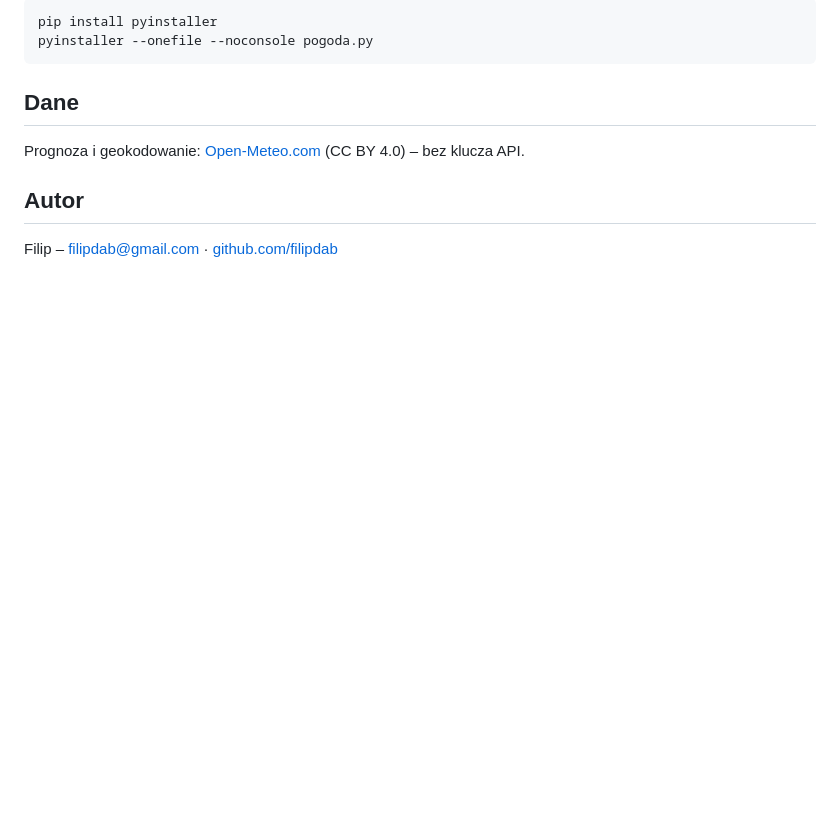
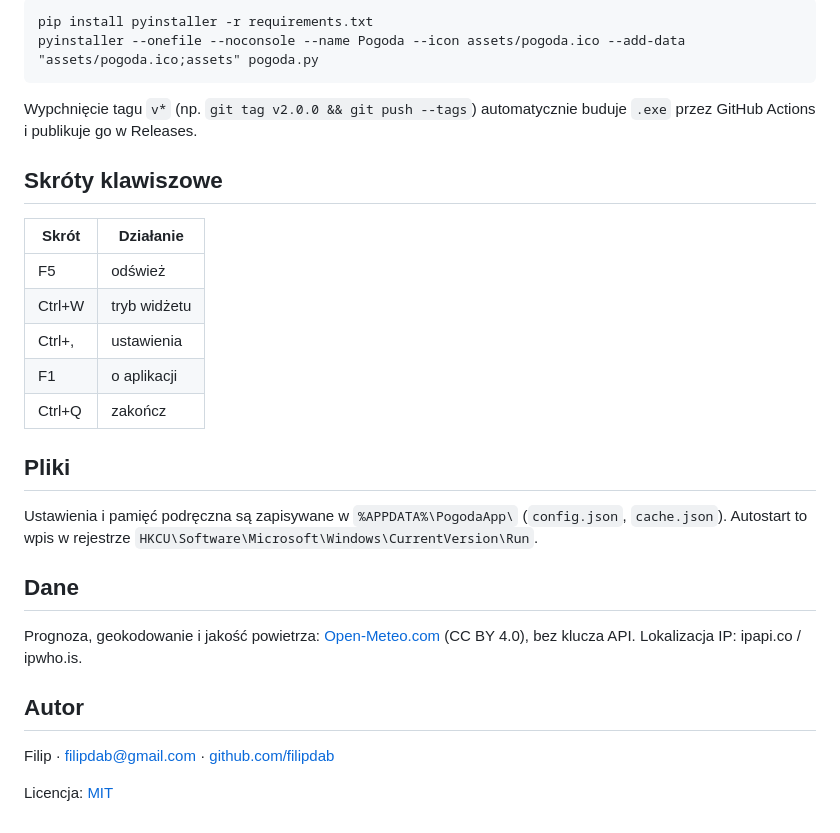
Before and after one commit to filipdab/Pogoda, a Markdown page: README.md, the part around one of its changes. Drawn GitHub-style; blank space fills up the shorter version.

````diff
--- a/README.md
+++ b/README.md
@@ -23,10 +56,26 @@ pythonw pogoda.py
 ```
-pip install pyinstaller
-pyinstaller --onefile --noconsole pogoda.py
+pip install pyinstaller -r requirements.txt
+pyinstaller --onefile --noconsole --name Pogoda --icon assets/pogoda.ico --add-data "assets/pogoda.ico;assets" pogoda.py
 ```
 
+Wypchnięcie tagu `v*` (np. `git tag v2.0.0 && git push --tags`) automatycznie buduje `.exe` przez GitHub Actions i publikuje go w Releases.
+
+## Skróty klawiszowe
+| Skrót | Działanie |
+|---|---|
+| F5 | odśwież |
+| Ctrl+W | tryb widżetu |
+| Ctrl+, | ustawienia |
+| F1 | o aplikacji |
+| Ctrl+Q | zakończ |
+
+## Pliki
+Ustawienia i pamięć podręczna są zapisywane w `%APPDATA%\PogodaApp\` (`config.json`, `cache.json`). Autostart to wpis w rejestrze `HKCU\Software\Microsoft\Windows\CurrentVersion\Run`.
+
 ## Dane
-Prognoza i geokodowanie: [Open-Meteo.com](https://open-meteo.com) (CC BY 4.0) – bez klucza API.
+Prognoza, geokodowanie i jakość powietrza: [Open-Meteo.com](https://open-meteo.com) (CC BY 4.0), bez klucza API. Lokalizacja IP: ipapi.co / ipwho.is.
 
 ## Autor
-Filip – [filipdab@gmail.com](mailto:filipdab@gmail.com) · [github.com/filipdab](https://github.com/filipdab)
+Filip · [filipdab@gmail.com](mailto:filipdab@gmail.com) · [github.com/filipdab](https://github.com/filipdab)
+
+Licencja: [MIT](LICENSE)
````
Also changed, not shown: other parts of README.md (+44 -11 lines), assets/pogoda.png (added), assets/screenshot.png (added), assets/screenshot_light.png (added), 5 other files.
